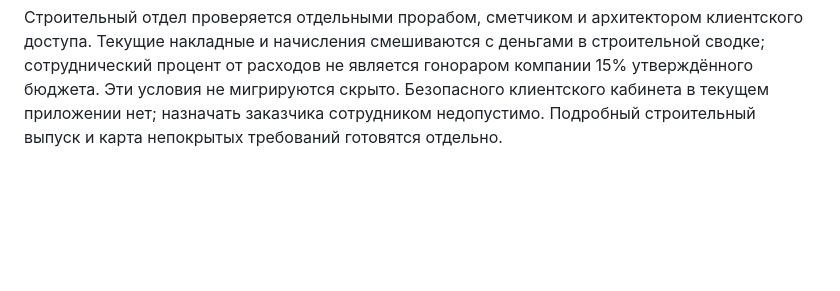
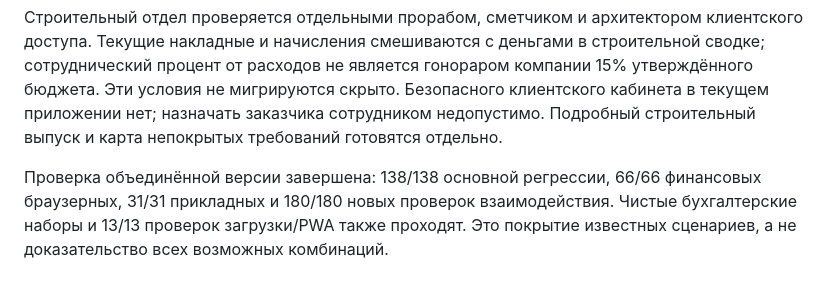
Before and after one commit to edmama121212-tech/arhittek-app, a Markdown page: AUDIT.md, the part around the change. Drawn GitHub-style; blank space fills up the shorter version.

Commit message:
Record combined validation of responsive workflows and integrity fixes

```diff
--- a/AUDIT.md
+++ b/AUDIT.md
@@ -175,3 +175,5 @@
 Граница исправления: UUID защищает повтор одного черновика, но не заменяет серверную транзакцию для независимых операций разных устройств. Остальные виды денежных форм, RLS, авторизация RPC и закрытые документы требуют серверной работы. Chromium не подтверждает поведение камеры и жестов на реальном iPhone/Safari.
 
 Строительный отдел проверяется отдельными прорабом, сметчиком и архитектором клиентского доступа. Текущие накладные и начисления смешиваются с деньгами в строительной сводке; сотруднический процент от расходов не является гонораром компании 15% утверждённого бюджета. Эти условия не мигрируются скрыто. Безопасного клиентского кабинета в текущем приложении нет; назначать заказчика сотрудником недопустимо. Подробный строительный выпуск и карта непокрытых требований готовятся отдельно.
+
+Проверка объединённой версии завершена: 138/138 основной регрессии, 66/66 финансовых браузерных, 31/31 прикладных и 180/180 новых проверок взаимодействия. Чистые бухгалтерские наборы и 13/13 проверок загрузки/PWA также проходят. Это покрытие известных сценариев, а не доказательство всех возможных комбинаций.
```
